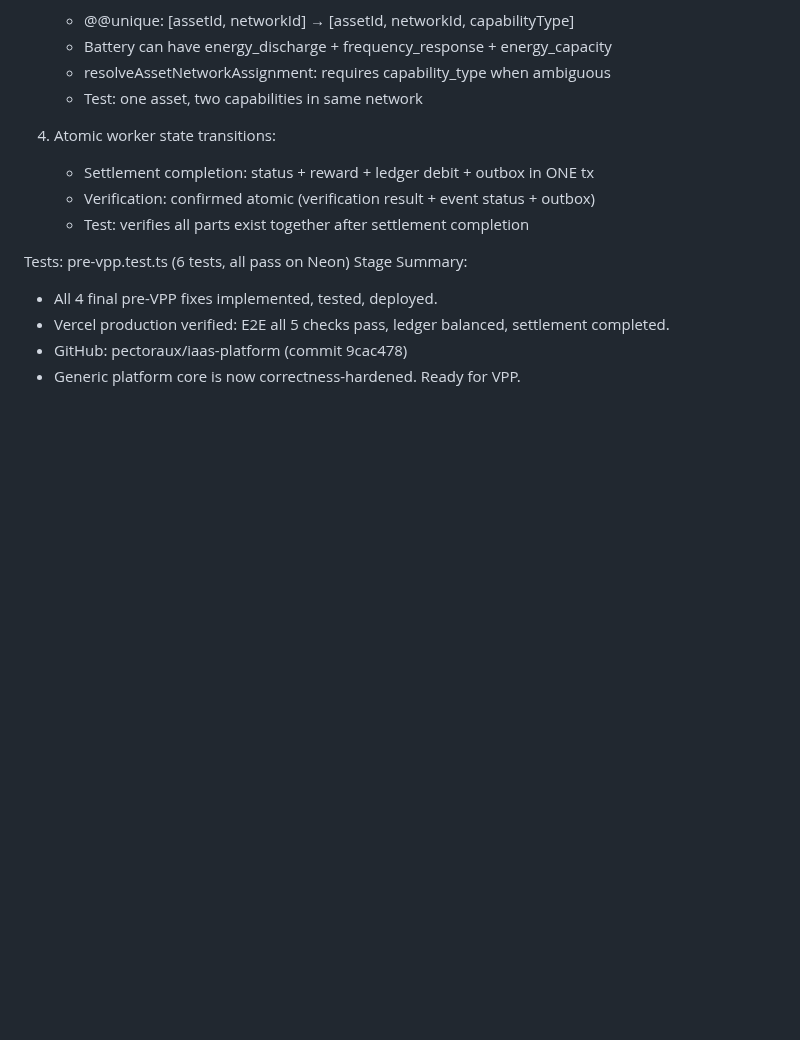
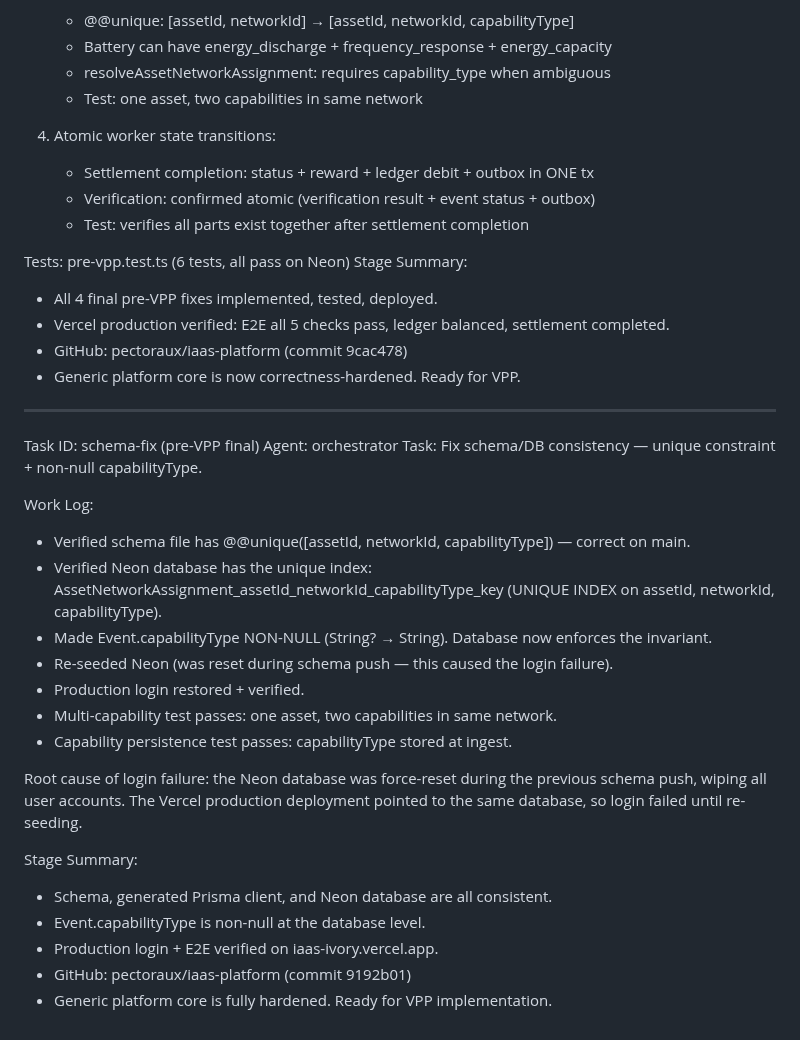
Before and after one commit to pectoraux/iaas-platform, a Markdown page: worklog.md, the part around the change. GitHub-like rendering; blank space fills up the shorter version.

Commit message:
485da009-0ea2-47a5-a74d-4e022cf9eb85

```diff
--- a/worklog.md
+++ b/worklog.md
@@ -241,3 +241,26 @@ Stage Summary:
 - Vercel production verified: E2E all 5 checks pass, ledger balanced, settlement completed.
 - GitHub: pectoraux/iaas-platform (commit 9cac478)
 - Generic platform core is now correctness-hardened. Ready for VPP.
+
+---
+Task ID: schema-fix (pre-VPP final)
+Agent: orchestrator
+Task: Fix schema/DB consistency — unique constraint + non-null capabilityType.
+
+Work Log:
+- Verified schema file has @@unique([assetId, networkId, capabilityType]) — correct on main.
+- Verified Neon database has the unique index: AssetNetworkAssignment_assetId_networkId_capabilityType_key (UNIQUE INDEX on assetId, networkId, capabilityType).
+- Made Event.capabilityType NON-NULL (String? → String). Database now enforces the invariant.
+- Re-seeded Neon (was reset during schema push — this caused the login failure).
+- Production login restored + verified.
+- Multi-capability test passes: one asset, two capabilities in same network.
+- Capability persistence test passes: capabilityType stored at ingest.
+
+Root cause of login failure: the Neon database was force-reset during the previous schema push, wiping all user accounts. The Vercel production deployment pointed to the same database, so login failed until re-seeding.
+
+Stage Summary:
+- Schema, generated Prisma client, and Neon database are all consistent.
+- Event.capabilityType is non-null at the database level.
+- Production login + E2E verified on iaas-ivory.vercel.app.
+- GitHub: pectoraux/iaas-platform (commit 9192b01)
+- Generic platform core is fully hardened. Ready for VPP implementation.
```
